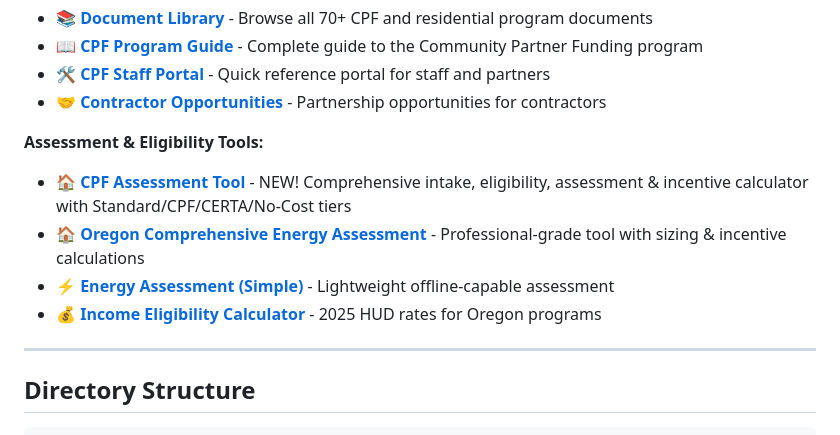
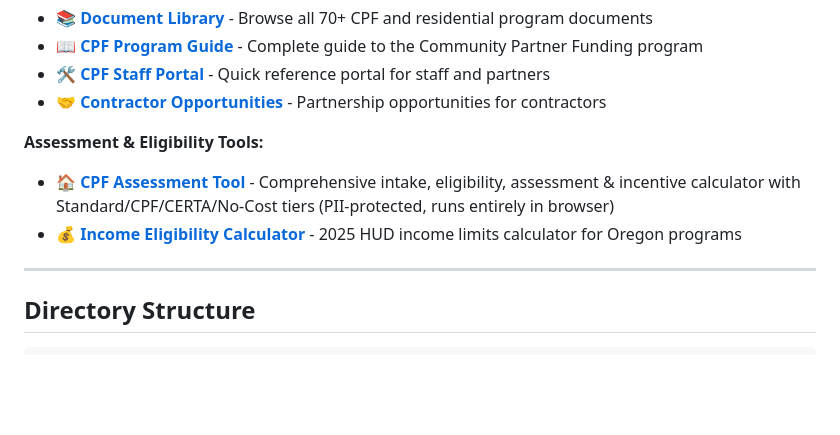
Before and after one commit to kamrawr/CPF, a Markdown page: README.md, the part around the change. GitHub-like rendering; blank space fills up the shorter version.

Commit message:
Remove outdated assessment tools from README, keep only live CPF Assessment Tool

```diff
--- a/README.md
+++ b/README.md
@@ -27,10 +27,8 @@ Explore the CPF program resources through these interactive pages:
 - **[🤝 Contractor Opportunities](https://kamrawr.github.io/CPF/contractor_cpf_opportunity.html)** - Partnership opportunities for contractors
 
 **Assessment & Eligibility Tools:**
-- **[🏠 CPF Assessment Tool](https://kamrawr.github.io/CPF/cpf-assessment-tool.html)** - NEW! Comprehensive intake, eligibility, assessment & incentive calculator with Standard/CPF/CERTA/No-Cost tiers
-- **[🏠 Oregon Comprehensive Energy Assessment](https://kamrawr.github.io/oregon-comprehensive-energy-app/)** - Professional-grade tool with sizing & incentive calculations
-- **[⚡ Energy Assessment (Simple)](https://kamrawr.github.io/dynamic-energy-assessment-tool/standalone_assessment.html)** - Lightweight offline-capable assessment
-- **[💰 Income Eligibility Calculator](https://kamrawr.github.io/oregon-income-calculator/)** - 2025 HUD rates for Oregon programs
+- **[🏠 CPF Assessment Tool](https://kamrawr.github.io/CPF/cpf-assessment-tool.html)** - Comprehensive intake, eligibility, assessment & incentive calculator with Standard/CPF/CERTA/No-Cost tiers (PII-protected, runs entirely in browser)
+- **[💰 Income Eligibility Calculator](https://kamrawr.github.io/oregon-income-calculator/)** - 2025 HUD income limits calculator for Oregon programs
 
 ---
 
```
